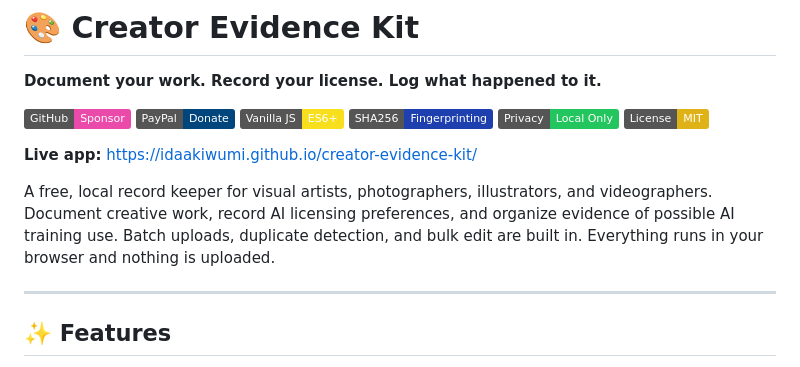
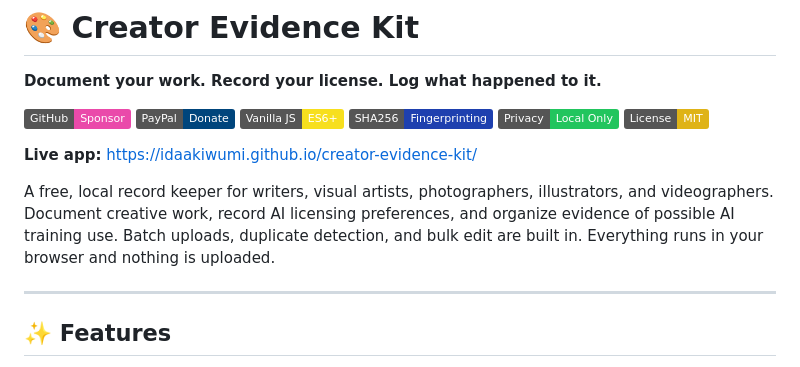
Before and after one commit to IdaAkiwumi/creator-evidence-kit, a Markdown page: README.md, the part around the change. GitHub-like rendering; badges without logos.

Commit message:
Add 'writers' to user group in README
Updated description to include 'writers' as a user group.

```diff
--- a/README.md
+++ b/README.md
@@ -11,7 +11,7 @@
 
 **Live app:** https://idaakiwumi.github.io/creator-evidence-kit/
 
-A free, local record keeper for visual artists, photographers, illustrators, and videographers. Document creative work, record AI licensing preferences, and organize evidence of possible AI training use. Batch uploads, duplicate detection, and bulk edit are built in. Everything runs in your browser and nothing is uploaded.
+A free, local record keeper for writers, visual artists, photographers, illustrators, and videographers. Document creative work, record AI licensing preferences, and organize evidence of possible AI training use. Batch uploads, duplicate detection, and bulk edit are built in. Everything runs in your browser and nothing is uploaded.
 
 ---
 
```
